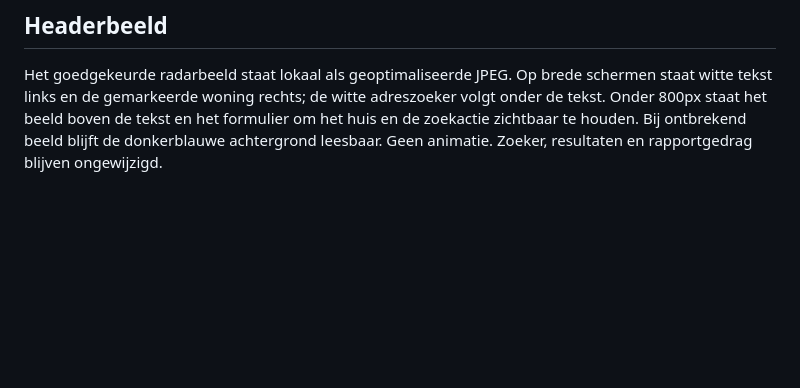
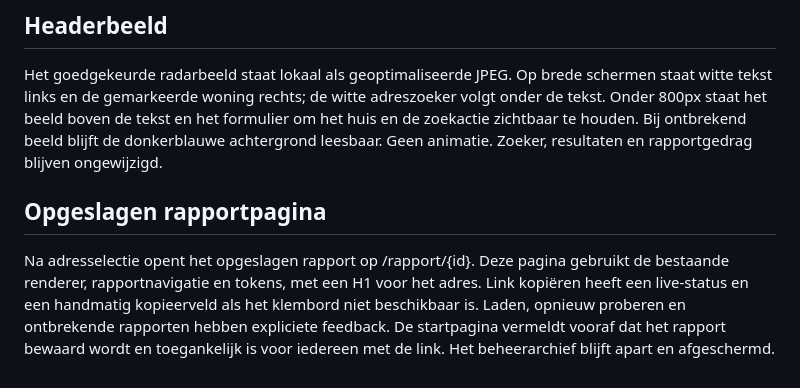
Before and after one commit to Markbodenstaff/huisrapport, a Markdown page: DESIGN.md, the part around the change. Rendered like a GitHub page; blank space fills up the shorter version.

Commit message:
feat: add saved shareable report pages

```diff
--- a/DESIGN.md
+++ b/DESIGN.md
@@ -62,3 +62,6 @@ Bewegingsreductie geldt zowel voor ankerlinks als voor het automatisch scrollen
 
 ## Headerbeeld
 Het goedgekeurde radarbeeld staat lokaal als geoptimaliseerde JPEG. Op brede schermen staat witte tekst links en de gemarkeerde woning rechts; de witte adreszoeker volgt onder de tekst. Onder 800px staat het beeld boven de tekst en het formulier om het huis en de zoekactie zichtbaar te houden. Bij ontbrekend beeld blijft de donkerblauwe achtergrond leesbaar. Geen animatie. Zoeker, resultaten en rapportgedrag blijven ongewijzigd.
+
+## Opgeslagen rapportpagina
+Na adresselectie opent het opgeslagen rapport op /rapport/{id}. Deze pagina gebruikt de bestaande renderer, rapportnavigatie en tokens, met een H1 voor het adres. Link kopiëren heeft een live-status en een handmatig kopieerveld als het klembord niet beschikbaar is. Laden, opnieuw proberen en ontbrekende rapporten hebben expliciete feedback. De startpagina vermeldt vooraf dat het rapport bewaard wordt en toegankelijk is voor iedereen met de link. Het beheerarchief blijft apart en afgeschermd.
```
